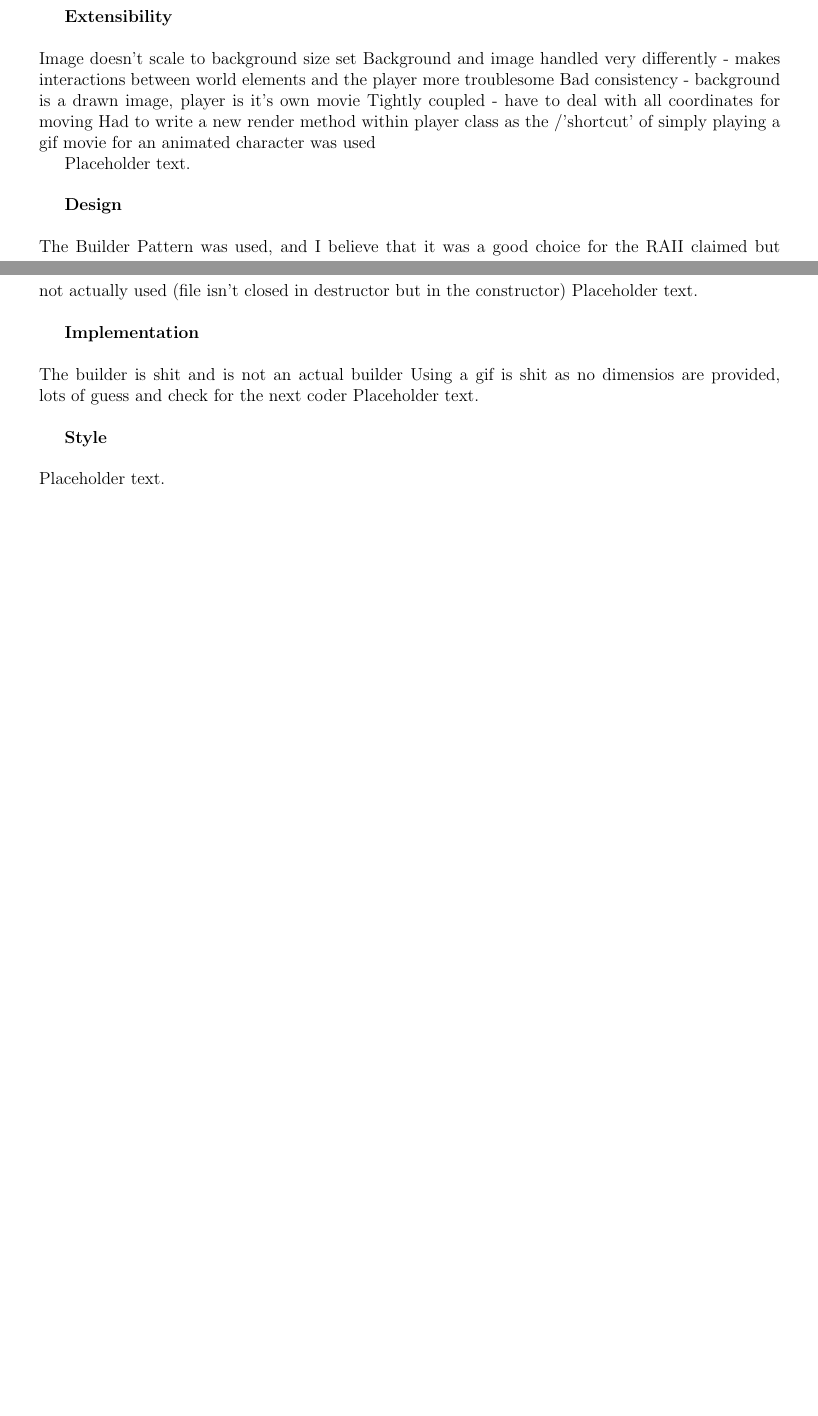
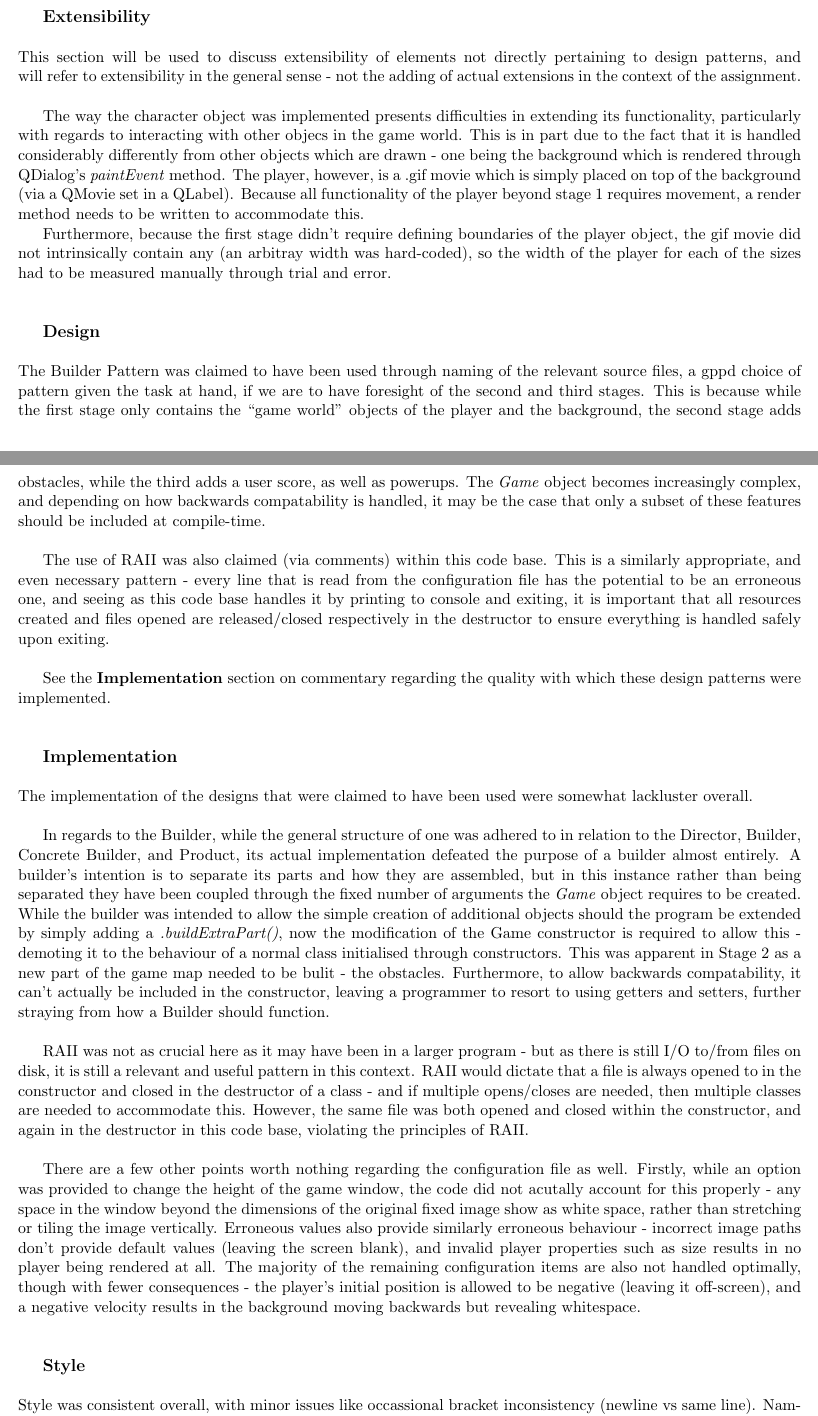
Before and after one commit to juicetin/superstickmanpt2, a LaTeX document (report.tex): two parts of pages 1 and 2 of 2, joined at a grey line, cut so that both start at the same text, the shorter picture padded with empty space. Compiled offline with pdfLaTeX.

Commit message:
finished report (in latex)

```diff
--- a/report.tex
+++ b/report.tex
@@ -1,5 +1,5 @@
-\documentclass[12pt]{article}
-\usepackage[margin=0.7in]{geometry}
+\documentclass[11pt]{article}
+\usepackage[margin=0.5in]{geometry}
 
 \title{INFO3220 Assignment Stage 2 Report}
 \author{Justin Ting, jtin2945, 430203826}
@@ -18,25 +18,29 @@ BaseCodeVersionD did not supply any documentation in the form of a readme file,
 \end{itemize}
 
-\textbf{Extensibility}\\\\
-        Image doesn't scale to background size set
-        Background and image handled very differently - makes interactions between world elements and the player more troublesome
-        Bad consistency - background is a drawn image, player is it's own movie
-        Tightly coupled - have to deal with all coordinates for moving
-        Had to write a new render method within player class as the /'shortcut' of simply playing a gif movie for an animated character was used
+{\large\textbf{Extensibility}}\\\\
+This section will be used to discuss extensibility of elements not directly pertaining to design patterns, and will refer to extensibility in the general sense - not the adding of actual extensions in the context of the assignment.\\
 
-Placeholder text.\\
+The way the character object was implemented presents difficulties in extending its functionality, particularly with regards to interacting with other objecs in the game world. This is in part due to the fact that it is handled considerably differently from other objects which are drawn - one being the background which is rendered through QDialog's \textit{paintEvent} method. The player, however, is a .gif movie which is simply placed on top of the background (via a QMovie set in a QLabel). Because all functionality of the player beyond stage 1 requires movement, a render method needs to be written to accommodate this.
 
-\textbf{Design}\\\\
-The Builder Pattern was used, and I believe that it was a good choice for the
-RAII claimed but not actually used (file isn't closed in destructor but in the constructor)
-Placeholder text.\\
+Furthermore, because the first stage didn't require defining boundaries of the player object, the gif movie did not intrinsically contain any (an arbitray width was hard-coded), so the width of the player for each of the sizes had to be measured manually through trial and error.\\\\
 
-\textbf{Implementation}\\\\
-The builder is shit and is not an actual builder
-Using a gif is shit as no dimensios are provided, lots of guess and check for the next coder
-Placeholder text.\\
+{\large\textbf{Design}}\\\\
+The Builder Pattern was claimed to have been used through naming of the relevant source files, a gppd choice of pattern given the task at hand, if we are to have foresight of the second and third stages. This is because while the first stage only contains the ``game world'' objects of the player and the background, the second stage adds obstacles, while the third adds a user score, as well as powerups. The \textit{Game} object becomes increasingly complex, and depending on how backwards compatability is handled, it may be the case that only a subset of these features should be included at compile-time.\\
 
-\textbf{Style}\\\\
-Placeholder text.\\
+The use of RAII was also claimed (via comments) within this code base. This is a similarly appropriate, and even necessary pattern - every line that is read from the configuration file has the potential to be an erroneous one, and seeing as this code base handles it by printing to console and exiting, it is important that all resources created and files opened are released/closed respectively in the destructor to ensure everything is handled safely upon exiting.\\
 
+See the \textbf{Implementation} section on commentary regarding the quality with which these design patterns were implemented.\\\\
+
+{\large\textbf{Implementation}}\\\\
+The implementation of the designs that were claimed to have been used were somewhat lackluster overall.\\
+
+In regards to the Builder, while the general structure of one was adhered to in relation to the Director, Builder, Concrete Builder, and Product, its actual implementation defeated the purpose of a builder almost entirely. A builder's intention is to separate its parts and how they are assembled, but in this instance rather than being separated they have been coupled through the fixed number of arguments the \textit{Game} object requires to be created. While the builder was intended to allow the simple creation of additional objects should the program be extended by simply adding a \textit{.buildExtraPart()}, now the modification of the Game constructor is required to allow this - demoting it to the behaviour of a normal class initialised through constructors. This was apparent in Stage 2 as a new part of the game map needed to be bulit - the obstacles. Furthermore, to allow backwards compatability, it can't actually be included in the constructor, leaving a programmer to resort to using getters and setters, further straying from how a Builder should function.\\
+
+RAII was not as crucial here as it may have been in a larger program - but as there is still I/O to/from files on disk, it is still a relevant and useful pattern in this context. RAII would dictate that a file is always opened to in the constructor and closed in the destructor of a class - and if multiple opens/closes are needed, then multiple classes are needed to accommodate this. However, the same file was both opened and closed within the constructor, and again in the destructor in this code base, violating the principles of RAII.\\
+
+There are a few other points worth nothing regarding the configuration file as well. Firstly, while an option was provided to change the height of the game window, the code did not acutally account for this properly - any space in the window beyond the dimensions of the original fixed image show as white space, rather than stretching or tiling the image vertically. Erroneous values also provide similarly erroneous behaviour - incorrect image paths don't provide default values (leaving the screen blank), and invalid player properties such as size results in no player being rendered at all. The majority of the remaining configuration items are also not handled optimally, though with fewer consequences - the player's initial position is allowed to be negative (leaving it off-screen), and a negative velocity results in the background moving backwards but revealing whitespace.
+\\\\
+
+{\large\textbf{Style}}\\\\
+Style was consistent overall, with minor issues like occassional bracket inconsistency (newline vs same line). Naming conventions were also consistent throughout the code, if sometimes mildly uninformative - e.g. for the player, getSize() gave the height, rather than its full dimensions, so getHeight() and getWidth() would be created in its place instead. Constants (such as keys from the configuration file) were also scattered throughout the code, which would create extra work if they were to be changed - it would have been more appropriate to include a constants header to centralise the use of constant strings.
 \end{document}
```
Also changed, not shown: report.tex (8 more changed lines), 4 other files.
